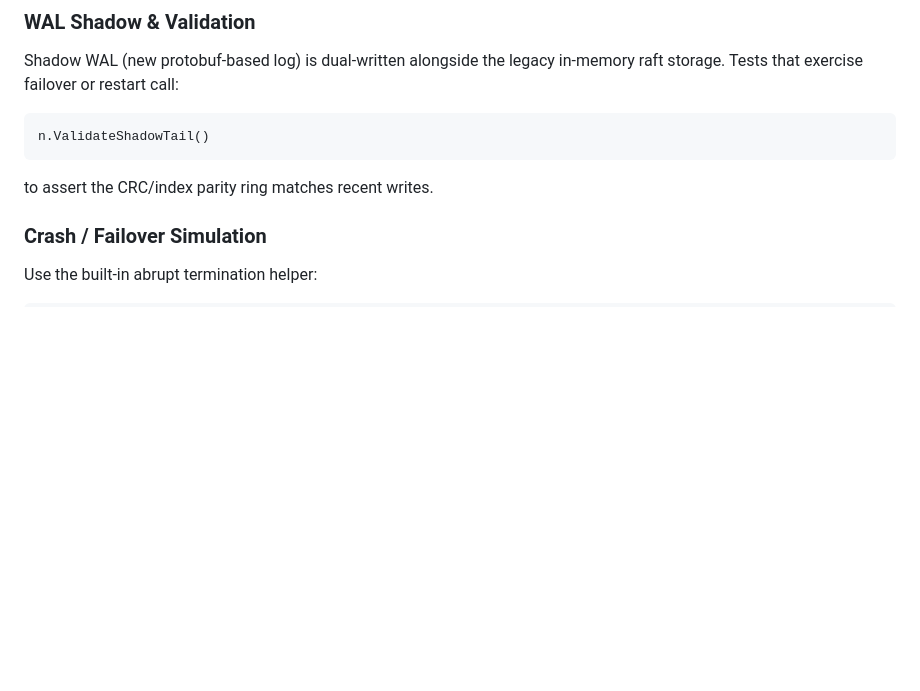
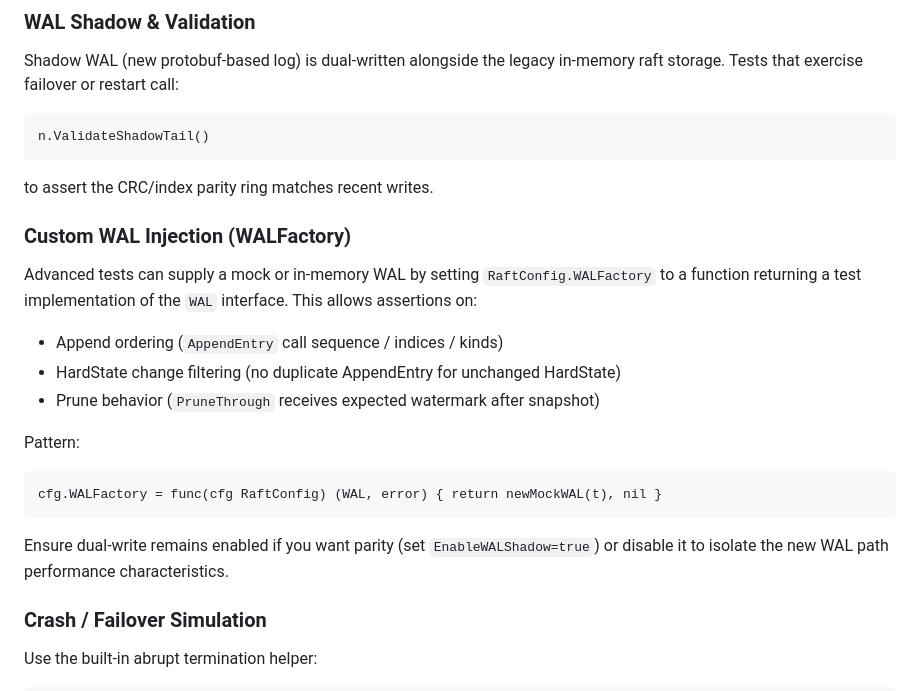
Before and after one commit to sevenDatabase/SevenDB, a Markdown page: docs/TESTING_RAFT.md, the part around the change. Rendered like a GitHub page; blank space fills up the shorter version.

````diff
--- a/docs/TESTING_RAFT.md
+++ b/docs/TESTING_RAFT.md
@@ -60,6 +60,18 @@ Shadow WAL (new protobuf-based log) is dual-written alongside the legacy in-memo
 n.ValidateShadowTail()
 ```
 to assert the CRC/index parity ring matches recent writes.
+
+### Custom WAL Injection (WALFactory)
+Advanced tests can supply a mock or in-memory WAL by setting `RaftConfig.WALFactory` to a function returning a test implementation of the `WAL` interface. This allows assertions on:
+- Append ordering (`AppendEntry` call sequence / indices / kinds)
+- HardState change filtering (no duplicate AppendEntry for unchanged HardState)
+- Prune behavior (`PruneThrough` receives expected watermark after snapshot)
+
+Pattern:
+```
+cfg.WALFactory = func(cfg RaftConfig) (WAL, error) { return newMockWAL(t), nil }
+```
+Ensure dual-write remains enabled if you want parity (set `EnableWALShadow=true`) or disable it to isolate the new WAL path performance characteristics.
 
 ### Crash / Failover Simulation
 Use the built-in abrupt termination helper:
````
Also changed, not shown: docs/RAFT_ARCHITECTURE.md (+56 -0 lines).
